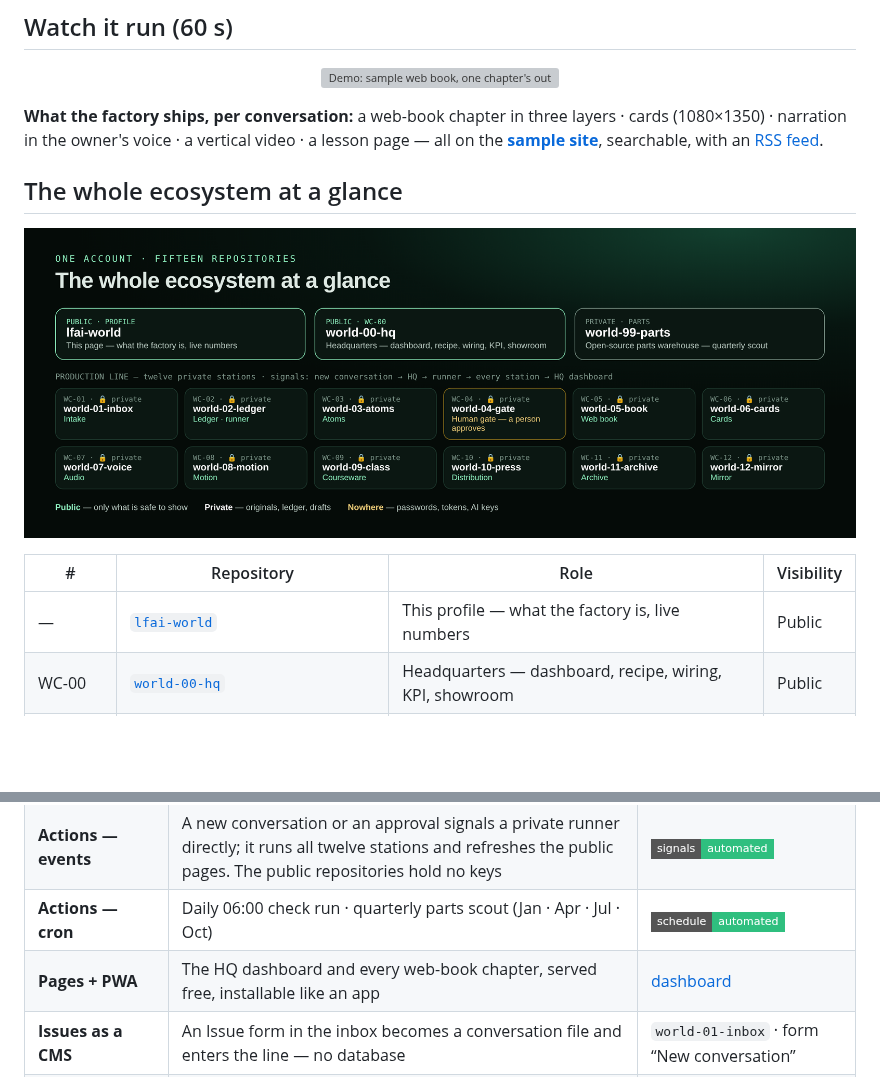
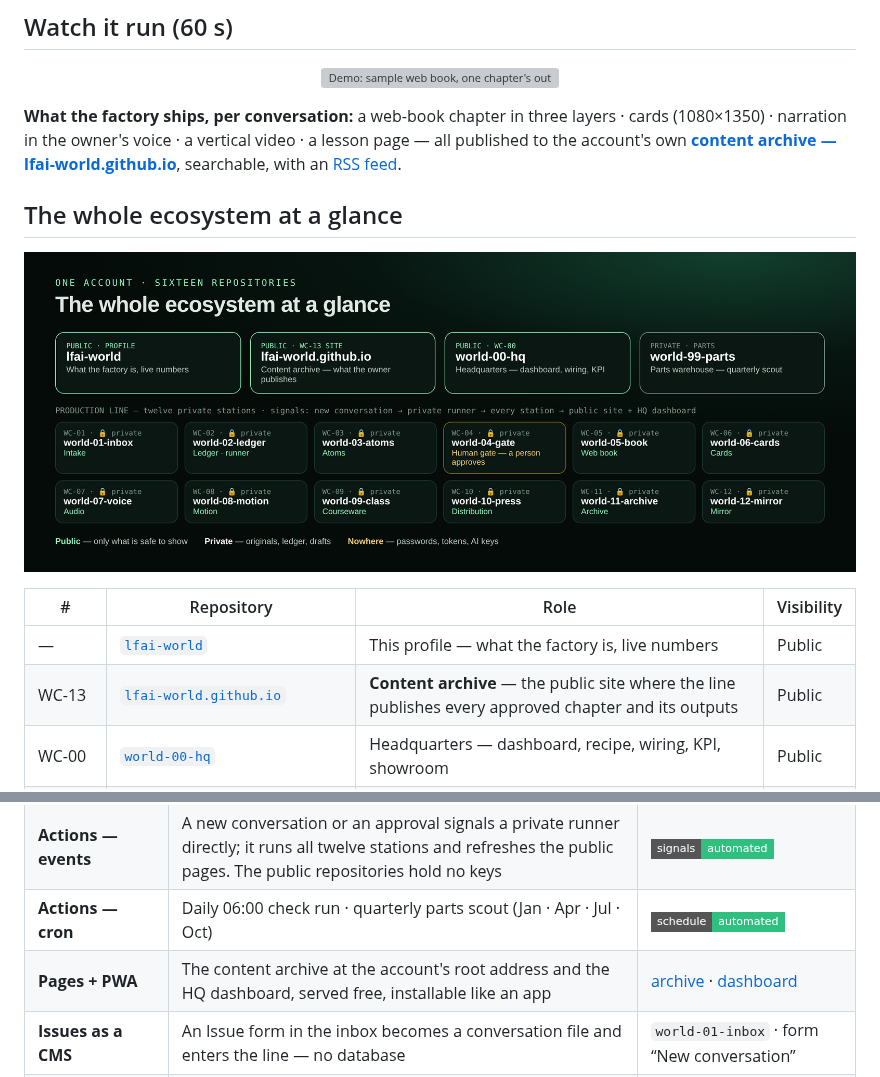
Before and after one commit to lfai-world/lfai-world, a Markdown page: README.md, 2 parts joined by grey strips. GitHub-like rendering; pictures changed too: assets/ecosystem.png; badges without logos; blank space fills up the shorter version; grey boxes are pictures that could not be loaded.

Commit message:
Profile: content archive (WC-13 public site) — ecosystem map, table, links, flow

```diff
--- a/README.md
+++ b/README.md
@@ -25,7 +25,7 @@ People who create knowledge every day — authors, lecturers, researchers, creat
 
 <p align="center"><a href="https://lfai-world.github.io/world-00-hq/assets/demo.mp4"><img src="https://lfai-world.github.io/world-00-hq/assets/demo.gif" alt="Demo: sample web book, one chapter's outputs, the three layers, the lesson, the dashboard and the self-scored QA" width="100%"></a></p>
 
-**What the factory ships, per conversation:** a web-book chapter in three layers · cards (1080×1350) · narration in the owner's voice · a vertical video · a lesson page — all on the **[sample site](https://lfai-world.github.io/world-00-hq/showroom/)**, searchable, with an [RSS feed](https://lfai-world.github.io/world-00-hq/feed.xml).
+**What the factory ships, per conversation:** a web-book chapter in three layers · cards (1080×1350) · narration in the owner's voice · a vertical video · a lesson page — all published to the account's own **[content archive — lfai-world.github.io](https://lfai-world.github.io/)**, searchable, with an [RSS feed](https://lfai-world.github.io/feed.xml).
 
 ## The whole ecosystem at a glance
 
@@ -34,6 +34,7 @@ People who create knowledge every day — authors, lecturers, researchers, creat
 | # | Repository | Role | Visibility |
 |---|---|---|---|
 | — | [`lfai-world`](https://github.com/lfai-world/lfai-world) | This profile — what the factory is, live numbers | Public |
+| WC-13 | [`lfai-world.github.io`](https://lfai-world.github.io/) | **Content archive** — the public site where the line publishes every approved chapter and its outputs | Public |
 | WC-00 | [`world-00-hq`](https://github.com/lfai-world/world-00-hq) | Headquarters — dashboard, recipe, wiring, KPI, showroom | Public |
 | WC-01 | `world-01-inbox` | Intake — conversations arrive (share from phone or an Issue form) | Private |
 | WC-02 | `world-02-ledger` | Ledger + cloud runner — de-duplicate, trace every lot | Private |
@@ -112,7 +114,7 @@ Most people use GitHub as a place to store code. This account uses it as **a zer
 | **Repositories** | Fifteen drawers, numbered in production order; private by default | [ecosystem map](#the-whole-ecosystem-at-a-glance) |
 | **Actions — events** | A new conversation or an approval signals a private runner directly; it runs all twelve stations and refreshes the public pages. The public repositories hold no keys | <a href="#the-line-in-motion"><img src="https://img.shields.io/badge/signals-automated-2fbf7f?style=flat-square&logo=githubactions&logoColor=white" alt="signals"></a> |
 | **Actions — cron** | Daily 06:00 check run · quarterly parts scout (Jan · Apr · Jul · Oct) | <a href="https://github.com/lfai-world/world-99-parts"><img src="https://img.shields.io/badge/schedule-automated-2fbf7f?style=flat-square&logo=githubactions&logoColor=white" alt="schedule"></a> |
-| **Pages + PWA** | The HQ dashboard and every web-book chapter, served free, installable like an app | [dashboard](https://lfai-world.github.io/world-00-hq/) |
+| **Pages + PWA** | The content archive at the account's root address and the HQ dashboard, served free, installable like an app | [archive](https://lfai-world.github.io/) · [dashboard](https://lfai-world.github.io/world-00-hq/) |
 | **Issues as a CMS** | An Issue form in the inbox becomes a conversation file and enters the line — no database | `world-01-inbox` · form “New conversation” |
 | **Agent pull requests** | The scout agent opens a PR, a check validates it, then it merges itself | `world-99-parts` · PRs |
 | **Secrets + variables** | Wiring keys live in the owner's own Actions secrets — never in a file, never with us | repository settings |
```
Also changed, not shown: other parts of README.md (+3 -2 lines).
